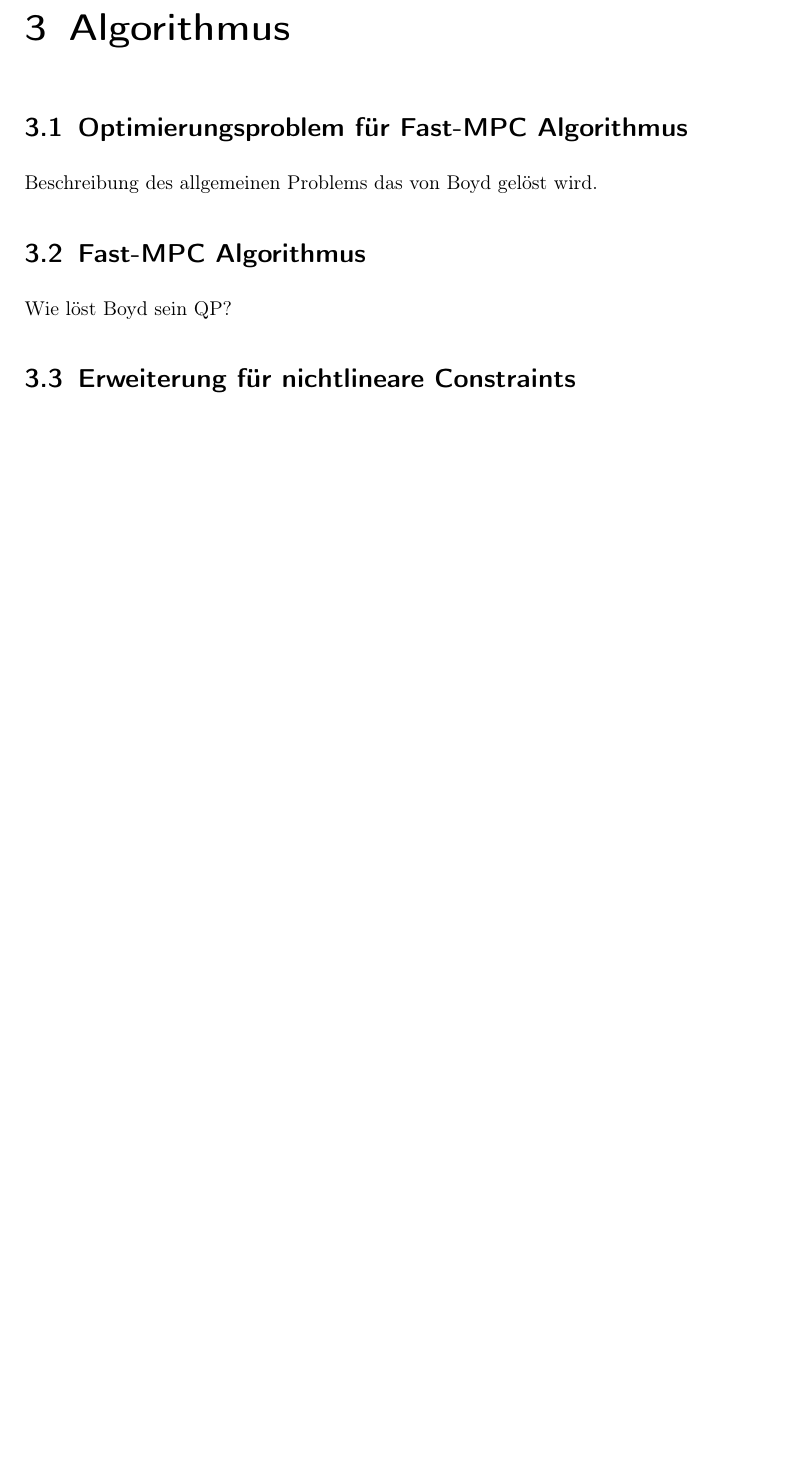
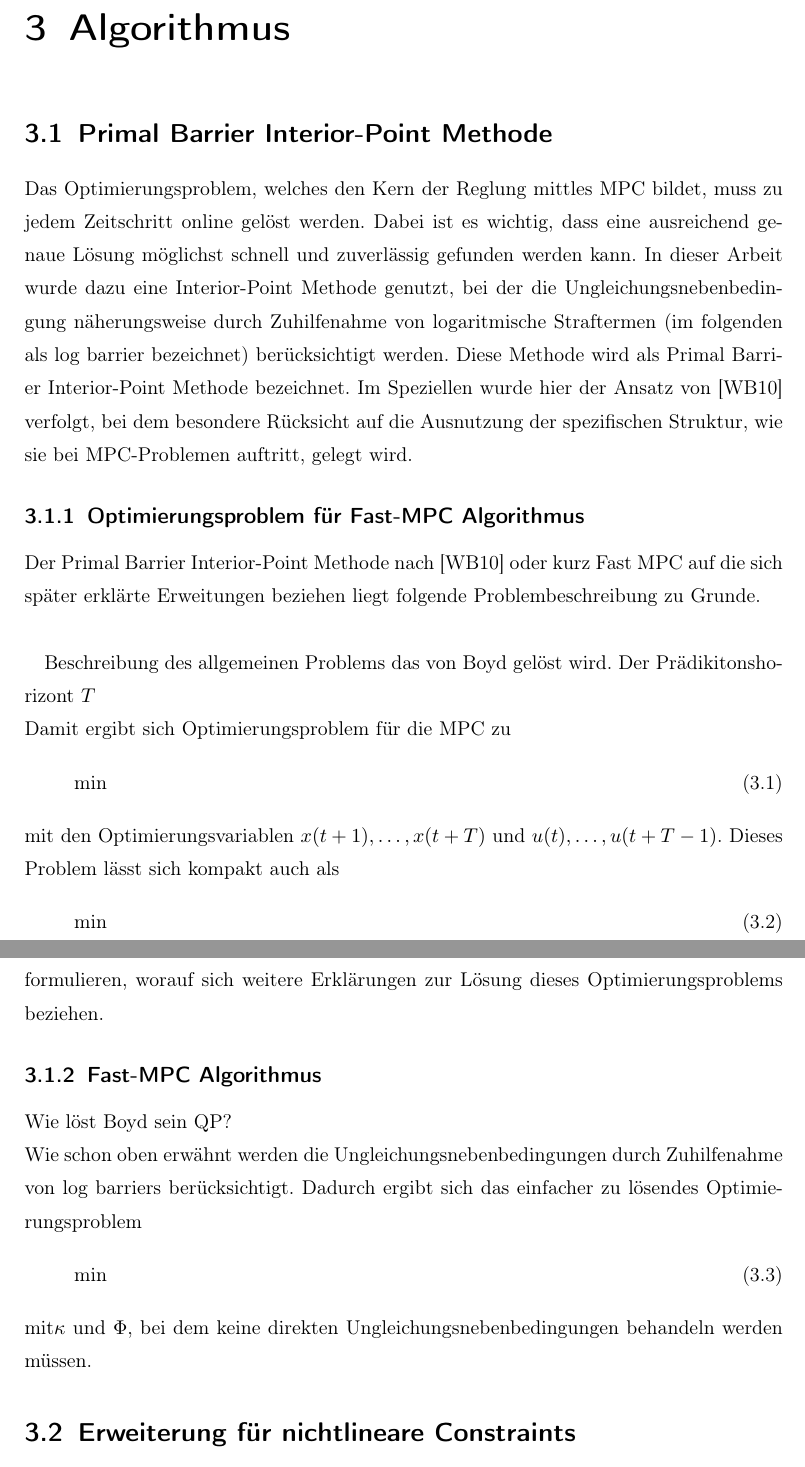
Before and after one commit to JayFenchel/mas_thes, a LaTeX thesis (Latex/MasterThesis.tex, which reads Latex/Kapitel/Algorithmus.tex): part of page 15 of 28 before the commit and two parts of pages 15 and 16 of 29 after it, the two joined at a grey line, cut so that both start at the same text, the shorter picture padded with empty space. Compiled offline with pdfLaTeX; the source files are stored in an older character set and shown here as Unicode.

Commit message:
Fast MPC erklärungen

```diff
--- a/Latex/Kapitel/Algorithmus.tex
+++ b/Latex/Kapitel/Algorithmus.tex
@@ -3,13 +3,38 @@
 \chapter{Algorithmus}
 \label{chap:algorithmus}
 %%%%%%%%%%%%%%%%%%%%%%%%%%%%%%%%%%%%%%%%%%%%%%%%%%%%%%%%%%%%%%%%%%%%%%%%%%%%%%
-\section{Optimierungsproblem für Fast-MPC Algorithmus}%%%%%%%%%%%%%%%%%%%%%%%%%%%%
+\section{Primal Barrier Interior-Point Methode}%%%%%%%%%%%%%%%%%%%%%%%%%%%%%%%
+\label{sec:PrimalBarrierInteriorPointMethode}
+Das Optimierungsproblem, welches den Kern der Reglung mittles MPC bildet, muss zu jedem Zeitschritt online gelöst werden. Dabei ist es wichtig, dass eine ausreichend genaue Lösung möglichst schnell und zuverlässig gefunden werden kann. In dieser Arbeit wurde dazu eine Interior-Point Methode genutzt, bei der die Ungleichungsnebenbedingung näherungsweise durch Zuhilfenahme von logaritmische Straftermen (im folgenden als log barrier bezeichnet) berücksichtigt werden. Diese Methode wird als Primal Barrier Interior-Point Methode bezeichnet. Im Speziellen wurde hier der Ansatz von \cite{BOY10} verfolgt, bei dem besondere Rücksicht auf die Ausnutzung der spezifischen Struktur, wie sie bei MPC-Problemen auftritt, gelegt wird.
+%%%%%%%%%%%%%%%%%%%%%%%%%%%%%%%%%%%%%%%%%%%%%%%%%%%%%%%%%%%%%%%%%%%%%%%%%%%%%%
+\subsection{Optimierungsproblem für Fast-MPC Algorithmus}%%%%%%%%%%%%%%%%%%%%%%%%
 \label{sec:OPforFastMPC}
+Der Primal Barrier Interior-Point Methode nach \cite{BOY10} oder kurz Fast MPC
+% TODO ABkürzung
+auf die sich später erklärte Erweitungen beziehen liegt folgende Problembeschreibung zu Grunde.\\
+
 Beschreibung des allgemeinen Problems das von Boyd gelöst wird.
+Der Prädikitonshorizont $T$
+\\
+Damit ergibt sich Optimierungsproblem für die MPC zu
+\begin{equation}
+ \text{min}
+\end{equation}
+mit den Optimierungsvariablen $x(t+1), \dots, x(t+T)$ und $u(t), \dots, u(t+T-1)$. Dieses Problem lässt sich kompakt auch als
+\begin{equation}
+ \text{min}
+\end{equation}
+formulieren, worauf sich weitere Erklärungen zur Lösung dieses Optimierungsproblems beziehen.
 %%%%%%%%%%%%%%%%%%%%%%%%%%%%%%%%%%%%%%%%%%%%%%%%%%%%%%%%%%%%%%%%%%%%%%%%%%%%%%
-\section{Fast-MPC Algorithmus}%%%%%%%%%%%%%%%%%%%%%%%%%%%%
+\subsection{Fast-MPC Algorithmus}%%%%%%%%%%%%%%%%%%%%%%%%%%%%
 \label{sec:FastMPC}
-Wie löst Boyd sein QP?
+Wie löst Boyd sein QP?\\
+Wie schon oben erwähnt werden die Ungleichungsnebenbedingungen durch Zuhilfenahme von log barriers berücksichtigt. Dadurch ergibt sich das einfacher zu lösendes Optimierungsproblem
+\begin{equation}
+  \text{min}
+\end{equation}
+mit$\kappa$ und $\Phi$, bei dem keine direkten Ungleichungsnebenbedingungen behandeln werden müssen.
+
 %%%%%%%%%%%%%%%%%%%%%%%%%%%%%%%%%%%%%%%%%%%%%%%%%%%%%%%%%%%%%%%%%%%%%%%%%%%%%%
 \section{Erweiterung für nichtlineare Constraints}%%%%%%%%%%%%%%%%%%%%%%%%%%%%
 \label{sec:ErweiterungNonlincon}
```
Also changed, not shown: Latex/Kapitel/Grundlagen.tex (+6 -0 lines), Latex/MasterThesis.pdf.
